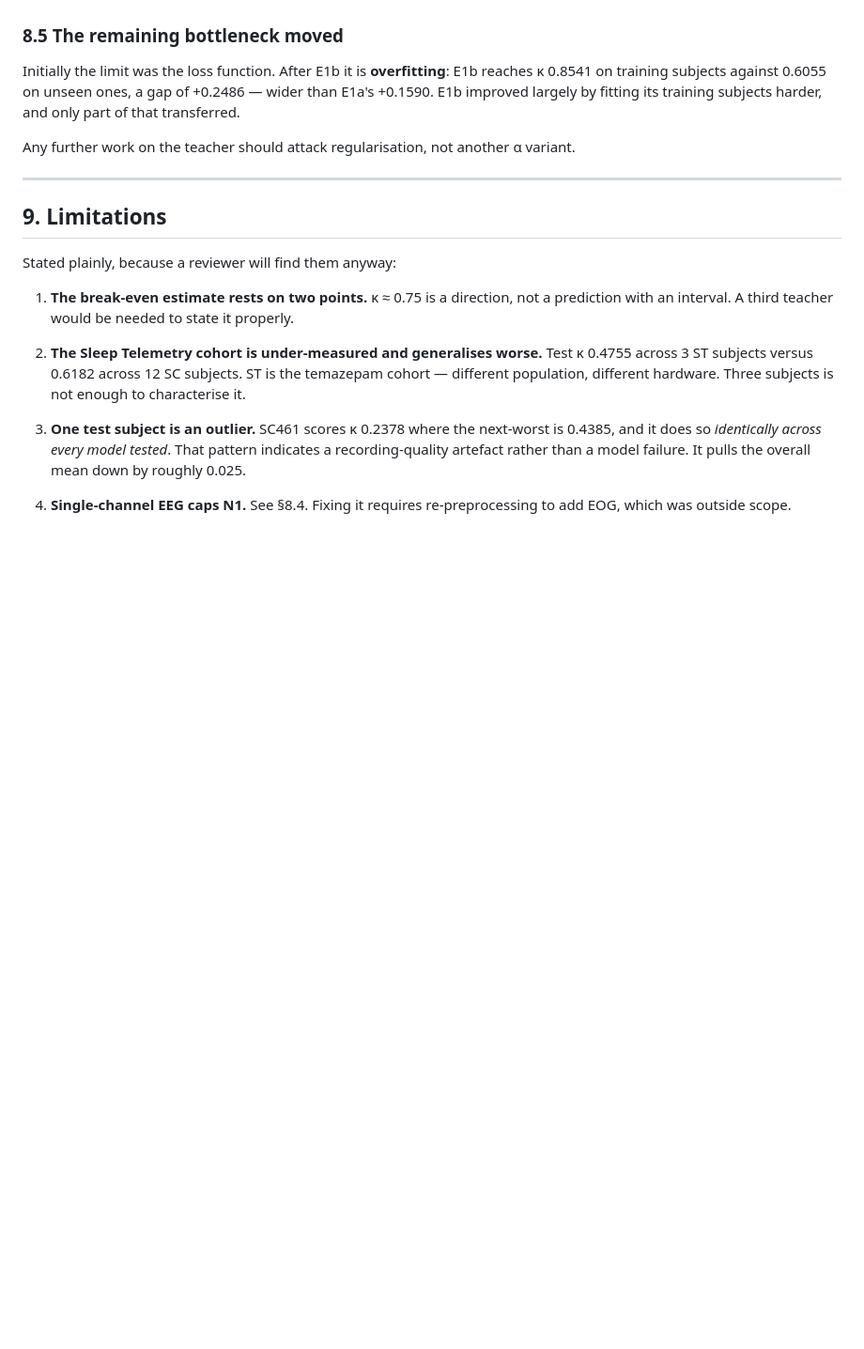
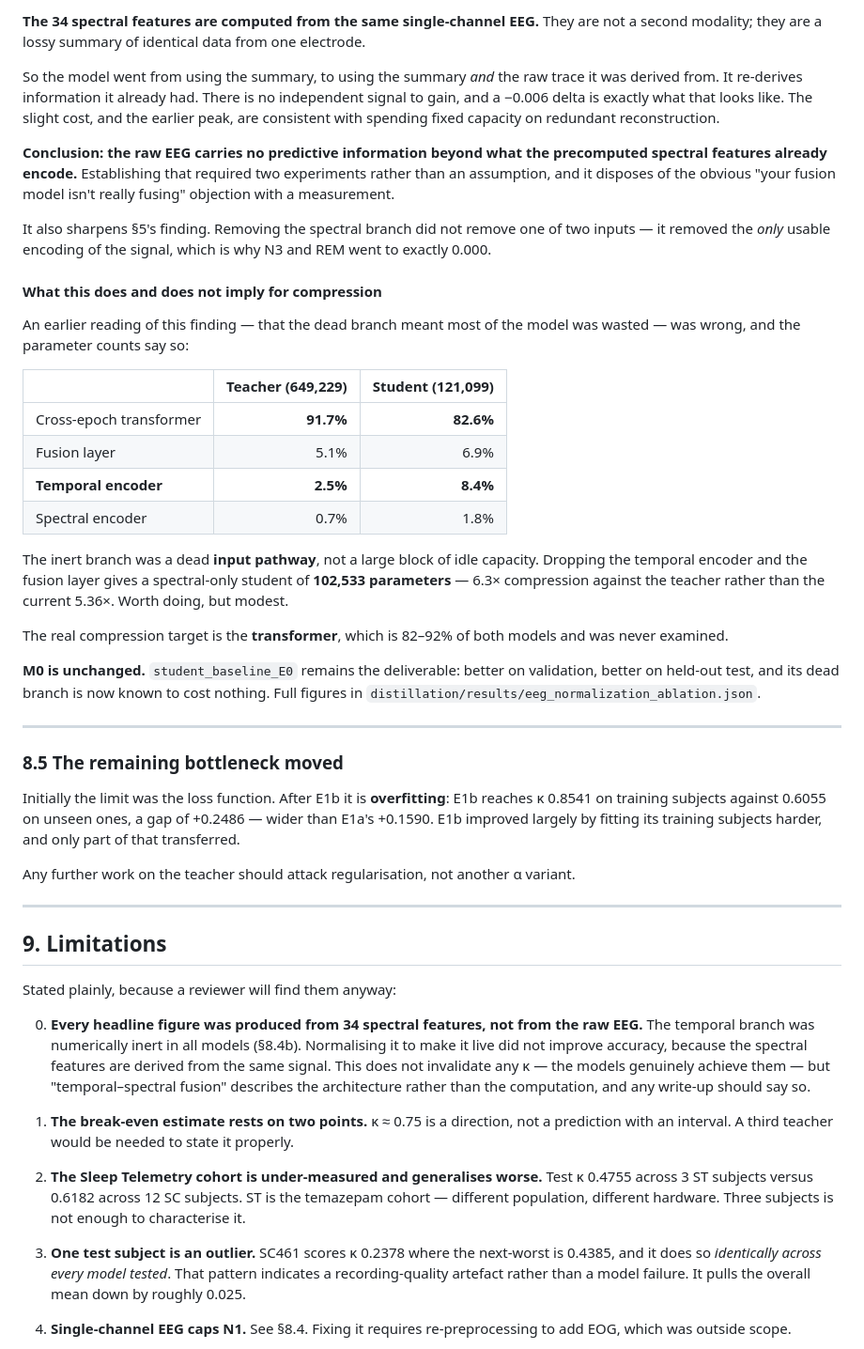
Before and after one commit to iamnishaant/Sleep_staging, a Markdown page: PROJECT_REPORT.md, the part around one of its changes. Shown at 94% size. Drawn GitHub-style; blank space fills up the shorter version.

```diff
--- a/PROJECT_REPORT.md
+++ b/PROJECT_REPORT.md
@@ -575,3 +621,30 @@ Written the other way round, a reviewer reasonably asks "why didn't you fix N1?"
+**The 34 spectral features are computed from the same single-channel EEG.** They are not a second modality; they are a lossy summary of identical data from one electrode.
+
+So the model went from using the summary, to using the summary *and* the raw trace it was derived from. It re-derives information it already had. There is no independent signal to gain, and a −0.006 delta is exactly what that looks like. The slight cost, and the earlier peak, are consistent with spending fixed capacity on redundant reconstruction.
+
+**Conclusion: the raw EEG carries no predictive information beyond what the precomputed spectral features already encode.** Establishing that required two experiments rather than an assumption, and it disposes of the obvious "your fusion model isn't really fusing" objection with a measurement.
+
+It also sharpens §5's finding. Removing the spectral branch did not remove one of two inputs — it removed the *only* usable encoding of the signal, which is why N3 and REM went to exactly 0.000.
+
+#### What this does and does not imply for compression
+
+An earlier reading of this finding — that the dead branch meant most of the model was wasted — was wrong, and the parameter counts say so:
+
+| | Teacher (649,229) | Student (121,099) |
+|---|---:|---:|
+| Cross-epoch transformer | **91.7%** | **82.6%** |
+| Fusion layer | 5.1% | 6.9% |
+| **Temporal encoder** | **2.5%** | **8.4%** |
+| Spectral encoder | 0.7% | 1.8% |
+
+The inert branch was a dead **input pathway**, not a large block of idle capacity. Dropping the temporal encoder and the fusion layer gives a spectral-only student of **102,533 parameters** — 6.3× compression against the teacher rather than the current 5.36×. Worth doing, but modest.
+
+The real compression target is the **transformer**, which is 82–92% of both models and was never examined.
+
+**M0 is unchanged.** `student_baseline_E0` remains the deliverable: better on validation, better on held-out test, and its dead branch is now known to cost nothing. Full figures in `distillation/results/eeg_normalization_ablation.json`.
+
+---
+
 ### 8.5 The remaining bottleneck moved
 
 Initially the limit was the loss function. After E1b it is **overfitting**: E1b reaches κ 0.8541 on training subjects against 0.6055 on unseen ones, a gap of +0.2486 — wider than E1a's +0.1590. E1b improved largely by fitting its training subjects harder, and only part of that transferred.
@@ -583,6 +656,8 @@ Any further work on the teacher should attack regularisation, not another α var
 ## 9. Limitations
 
 Stated plainly, because a reviewer will find them anyway:
+
+0. **Every headline figure was produced from 34 spectral features, not from the raw EEG.** The temporal branch was numerically inert in all models (§8.4b). Normalising it to make it live did not improve accuracy, because the spectral features are derived from the same signal. This does not invalidate any κ — the models genuinely achieve them — but "temporal–spectral fusion" describes the architecture rather than the computation, and any write-up should say so.
 
 1. **The break-even estimate rests on two points.** κ ≈ 0.75 is a direction, not a prediction with an interval. A third teacher would be needed to state it properly.
 
```
Also changed, not shown: other parts of PROJECT_REPORT.md (+46 -0 lines).
